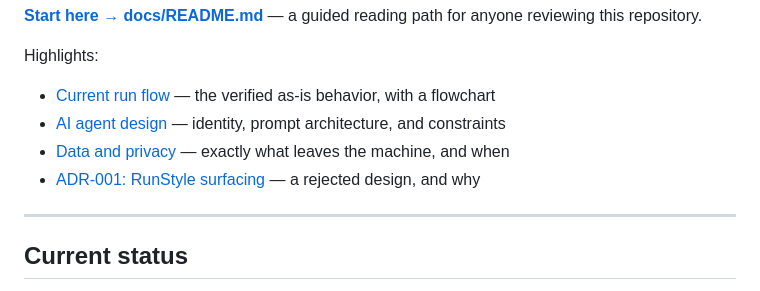
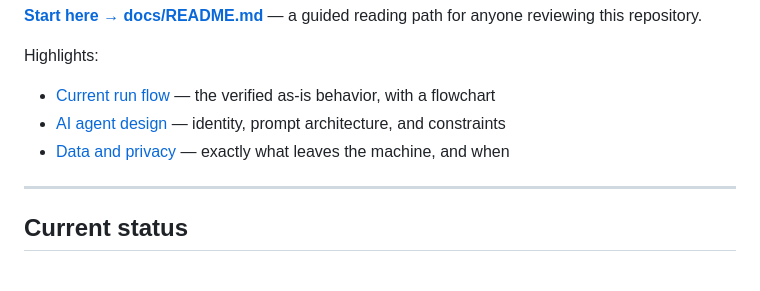
Before and after one commit to Manley-codes/RunState, a Markdown page: README.md, the part around the change. Drawn GitHub-style.

```diff
--- a/README.md
+++ b/README.md
@@ -112,8 +112,7 @@ Highlights:
 - [Current run flow](docs/CURRENT_RUN_FLOW.md) — the verified as-is behavior, with a flowchart
 - [AI agent design](docs/AI_AGENT.md) — identity, prompt architecture, and constraints
 - [Data and privacy](docs/DATA_PRIVACY.md) — exactly what leaves the machine, and when
-- [ADR-001: RunStyle surfacing](docs/design/adr_001_runstyle_surfacing.md) — a rejected design,
-  and why
+
 
 ---
 
```
